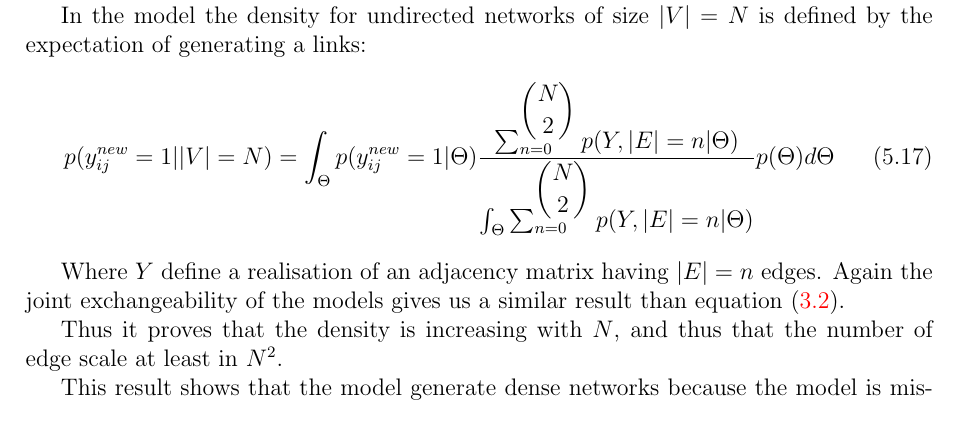
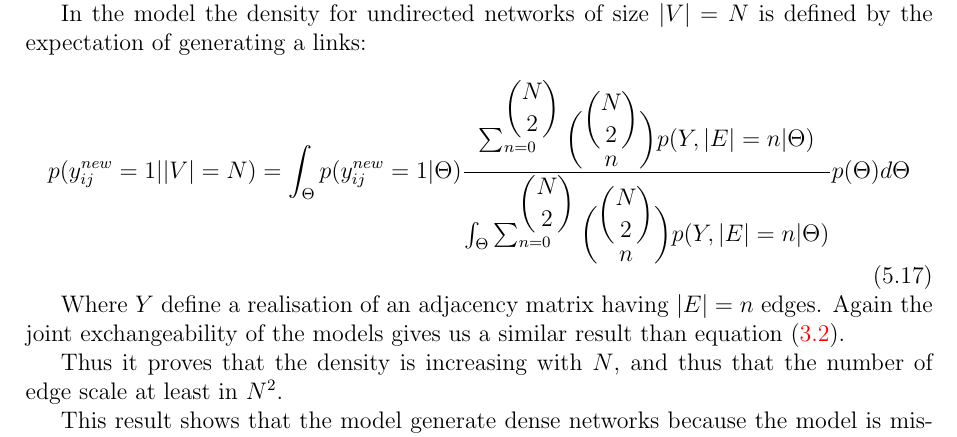
Before and after one commit to addulac/aistats16, a LaTeX document (proposal/proposal_prop.tex): part of page 5 of 5, cut so that both start at the same text. Compiled offline with pdfLaTeX.

Commit message:
correction exgG combinaison in sparsity

```diff
--- a/proposal/proposal_prop.tex
+++ b/proposal/proposal_prop.tex
@@ -208,7 +208,7 @@ $$\lim_{N\to\infty} \frac{\gamma_N}{e^{-N}} \to \infty$$
 
 In the model the density for undirected networks of size $|V|=N$ is defined by the expectation of generating a links:
 \begin{equation}
-p(y_{ij}^{new}=1| |V|=N) =  \int_{\Theta} p(y_{ij}^{new}=1|\Theta) \frac{\sum_{n=0}^{\dbinom{N}{2}} p(Y,|E|=n | \Theta)}{\int_{\Theta}\sum_{n=0}^{\dbinom{N}{2}}p(Y,|E|=n | \Theta)} p(\Theta) d\Theta
+p(y_{ij}^{new}=1| |V|=N) =  \int_{\Theta} p(y_{ij}^{new}=1|\Theta) \frac{\sum_{n=0}^{\dbinom{N}{2}} \dbinom{\dbinom{N}{2}}{n} p(Y,|E|=n | \Theta)}{\int_{\Theta}\sum_{n=0}^{\dbinom{N}{2}}\dbinom{\dbinom{N}{2}}{n} p(Y,|E|=n | \Theta)} p(\Theta) d\Theta
 \end{equation}
 
 Where $Y$ define a realisation of an adjacency matrix having $|E|=n$ edges. Again the joint exchangeability of the models gives us a similar result than equation \eqref{eq:sum}.
```
